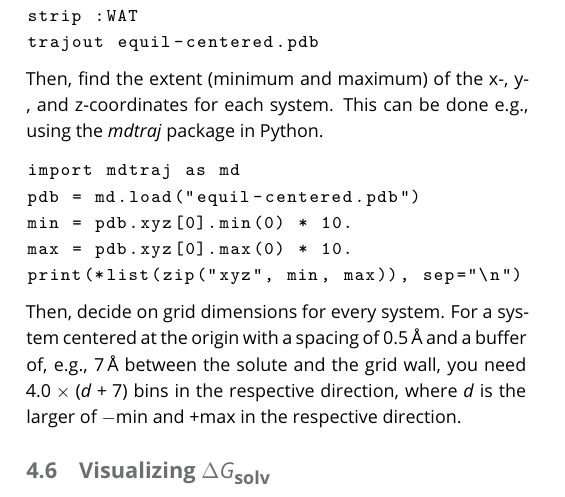
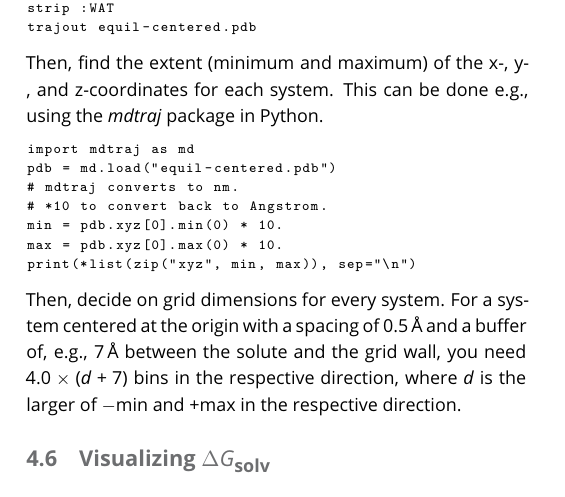
Before and after one commit to liedllab/gist-tutorial, a LaTeX document (manuscript/manuscript.tex): part of one column of page 2 of 3, cut so that both start at the same text. Compiled offline with pdfLaTeX.

Commit message:
Make code smaller

```diff
--- a/manuscript/manuscript.tex
+++ b/manuscript/manuscript.tex
@@ -75,7 +75,7 @@
 \newcommand{\todo}{\textcolor{red}}
 
 \lstdefinestyle{code}{
-	basicstyle=\ttfamily
+	basicstyle=\ttfamily\footnotesize
 }
 \lstset{style=code}
 
@@ -232,9 +232,11 @@ trajout equil-centered.pdb
 \end{lstlisting}
 Then, find the extent (minimum and maximum) of the x-, y-, and z-coordinates for each system.
 This can be done e.g., using the \software{mdtraj} package in Python.
-\begin{lstlisting}[basicstyle=\ttfamily]
+\begin{lstlisting}
 import mdtraj as md
 pdb = md.load("equil-centered.pdb")
+# mdtraj converts to nm.
+# *10 to convert back to Angstrom.
 min = pdb.xyz[0].min(0) * 10.
 max = pdb.xyz[0].max(0) * 10.
 print(*list(zip("xyz", min, max)), sep="\n")
```
